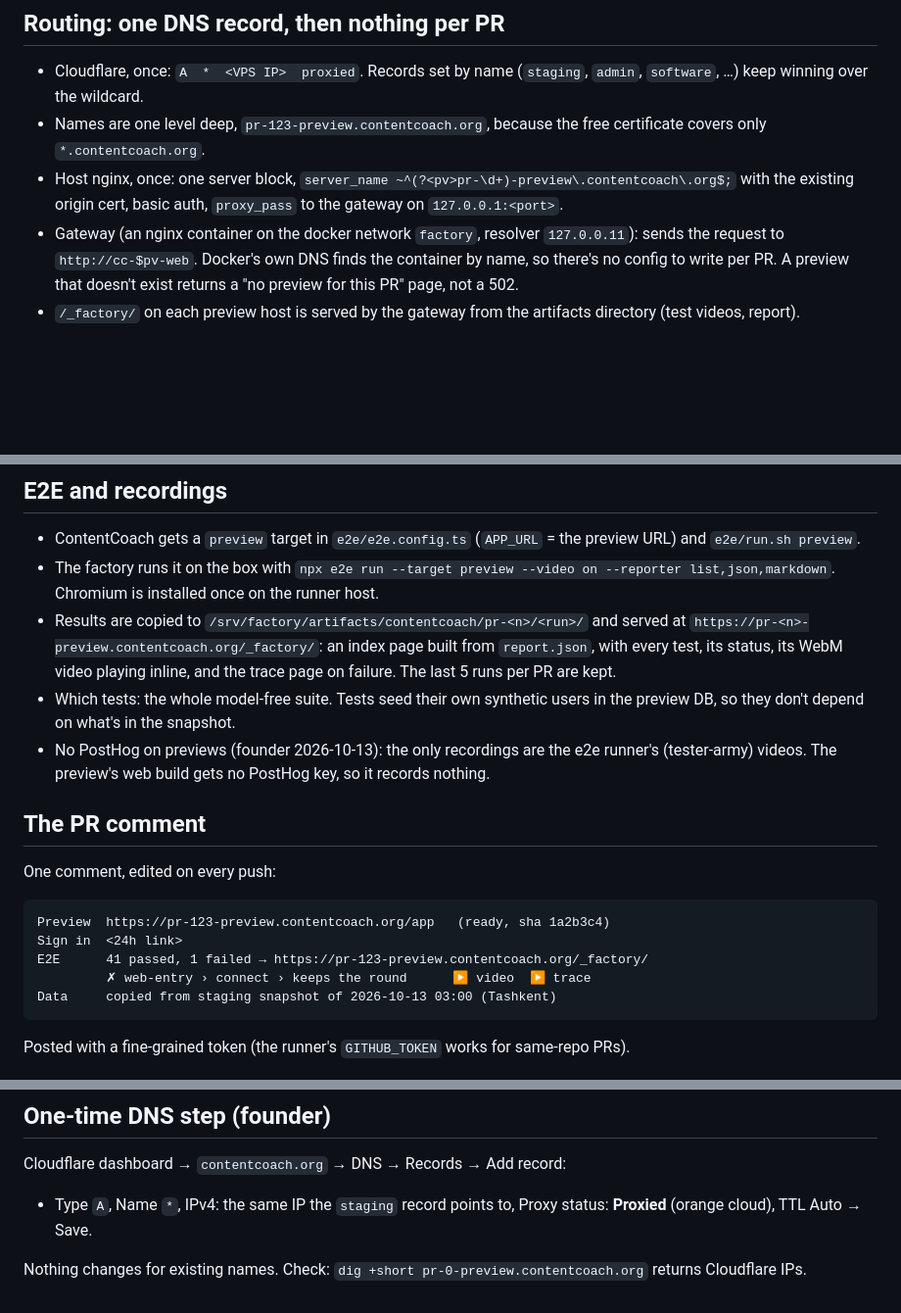
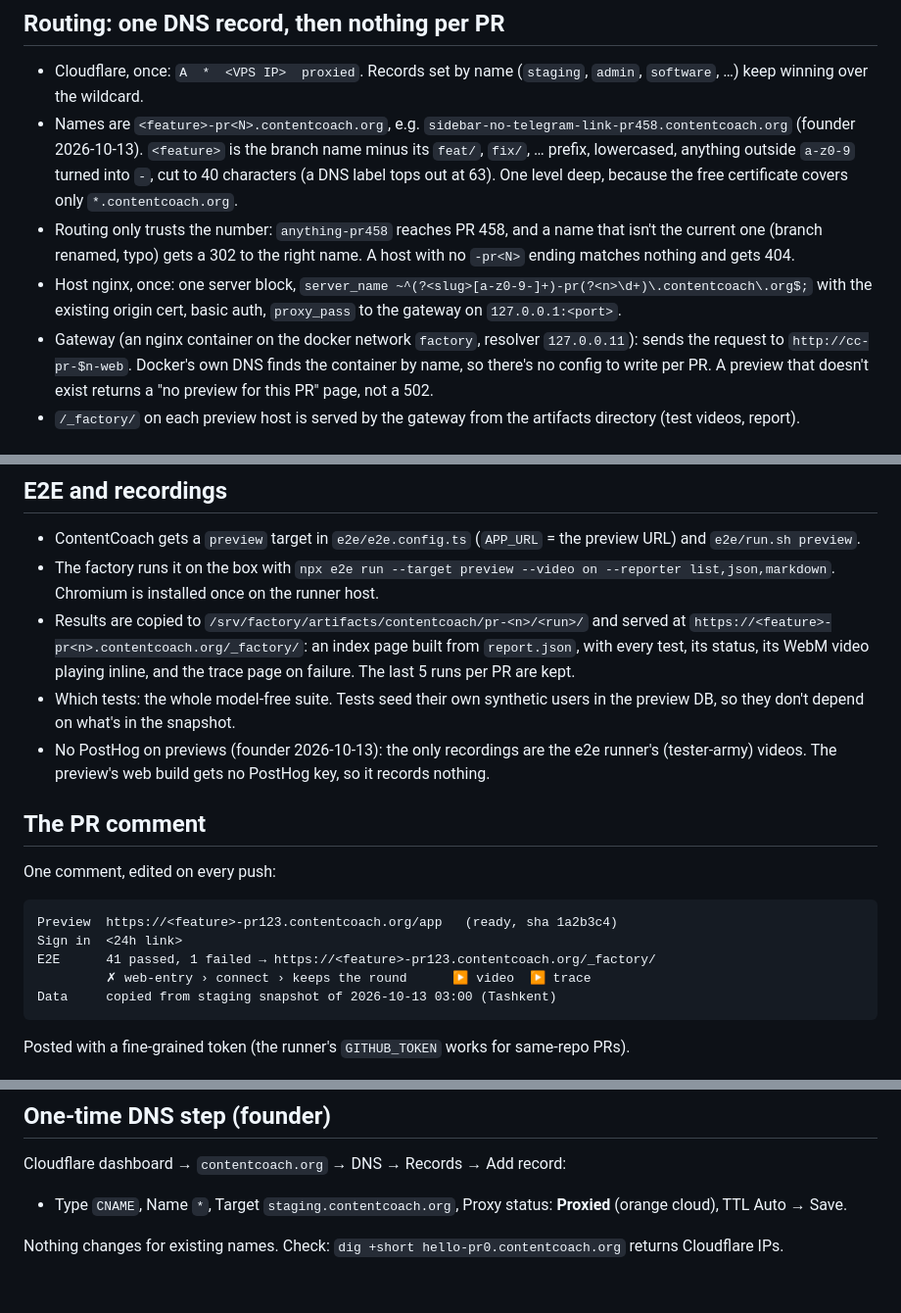
Before and after one commit to omardmv/factory, a Markdown page: docs/spec.md, 3 parts joined by grey strips. Shown at 98% size. GitHub-like rendering; blank space fills up the shorter version.

Commit message:
spec: preview hosts are <feature>-pr<N>.contentcoach.org
Co-Authored-By: Claude Opus 5.5 <noreply@anthropic.com>

````diff
--- a/docs/spec.md
+++ b/docs/spec.md
@@ -73,14 +73,21 @@ nightly ─▶ factory snapshot contentcoach (staging → cc_snapshot, disarmed)
 
 - Cloudflare, once: `A  *  <VPS IP>  proxied`. Records set by name
   (`staging`, `admin`, `software`, …) keep winning over the wildcard.
-- Names are one level deep, `pr-123-preview.contentcoach.org`, because the
+- Names are `<feature>-pr<N>.contentcoach.org`, e.g.
+  `sidebar-no-telegram-link-pr458.contentcoach.org` (founder 2026-10-13).
+  `<feature>` is the branch name minus its `feat/`, `fix/`, … prefix,
+  lowercased, anything outside `a-z0-9` turned into `-`, cut to 40
+  characters (a DNS label tops out at 63). One level deep, because the
   free certificate covers only `*.contentcoach.org`.
+- Routing only trusts the number: `anything-pr458` reaches PR 458, and a
+  name that isn't the current one (branch renamed, typo) gets a 302 to the
+  right name. A host with no `-pr<N>` ending matches nothing and gets 404.
 - Host nginx, once: one server block,
-  `server_name ~^(?<pv>pr-\d+)-preview\.contentcoach\.org$;` with the
+  `server_name ~^(?<slug>[a-z0-9-]+)-pr(?<n>\d+)\.contentcoach\.org$;` with the
   existing origin cert, basic auth, `proxy_pass` to the gateway on
   `127.0.0.1:<port>`.
 - Gateway (an nginx container on the docker network `factory`, resolver
-  `127.0.0.11`): sends the request to `http://cc-$pv-web`. Docker's own DNS
+  `127.0.0.11`): sends the request to `http://cc-pr-$n-web`. Docker's own DNS
   finds the container by name, so there's no config to write per PR. A preview
   that doesn't exist returns a "no preview for this PR" page, not a 502.
 - `/_factory/` on each preview host is served by the gateway from the
@@ -204,7 +211,7 @@ basic auth anyway.
   `npx e2e run --target preview --video on --reporter list,json,markdown`.
   Chromium is installed once on the runner host.
 - Results are copied to `/srv/factory/artifacts/contentcoach/pr-<n>/<run>/`
-  and served at `https://pr-<n>-preview.contentcoach.org/_factory/`: an
+  and served at `https://<feature>-pr<n>.contentcoach.org/_factory/`: an
   index page built from `report.json`, with every test, its status, its
   WebM video playing inline, and the trace page on failure. The last 5
   runs per PR are kept.
@@ -219,9 +226,9 @@ basic auth anyway.
 One comment, edited on every push:
 
 ```
-Preview  https://pr-123-preview.contentcoach.org/app   (ready, sha 1a2b3c4)
+Preview  https://<feature>-pr123.contentcoach.org/app   (ready, sha 1a2b3c4)
 Sign in  <24h link>
-E2E      41 passed, 1 failed → https://pr-123-preview.contentcoach.org/_factory/
+E2E      41 passed, 1 failed → https://<feature>-pr123.contentcoach.org/_factory/
          ✗ web-entry › connect › keeps the round      ▶ video  ▶ trace
 Data     copied from staging snapshot of 2026-10-13 03:00 (Tashkent)
 ```
@@ -296,8 +303,8 @@ agents push. Limits:
 
 Cloudflare dashboard → `contentcoach.org` → DNS → Records → Add record:
 
-- Type `A`, Name `*`, IPv4: the same IP the `staging` record points to,
+- Type `CNAME`, Name `*`, Target `staging.contentcoach.org`,
   Proxy status: **Proxied** (orange cloud), TTL Auto → Save.
 
-Nothing changes for existing names. Check: `dig +short pr-0-preview.contentcoach.org`
+Nothing changes for existing names. Check: `dig +short hello-pr0.contentcoach.org`
 returns Cloudflare IPs.
````
Also changed, not shown: other parts of docs/spec.md (+1 -1 lines).
